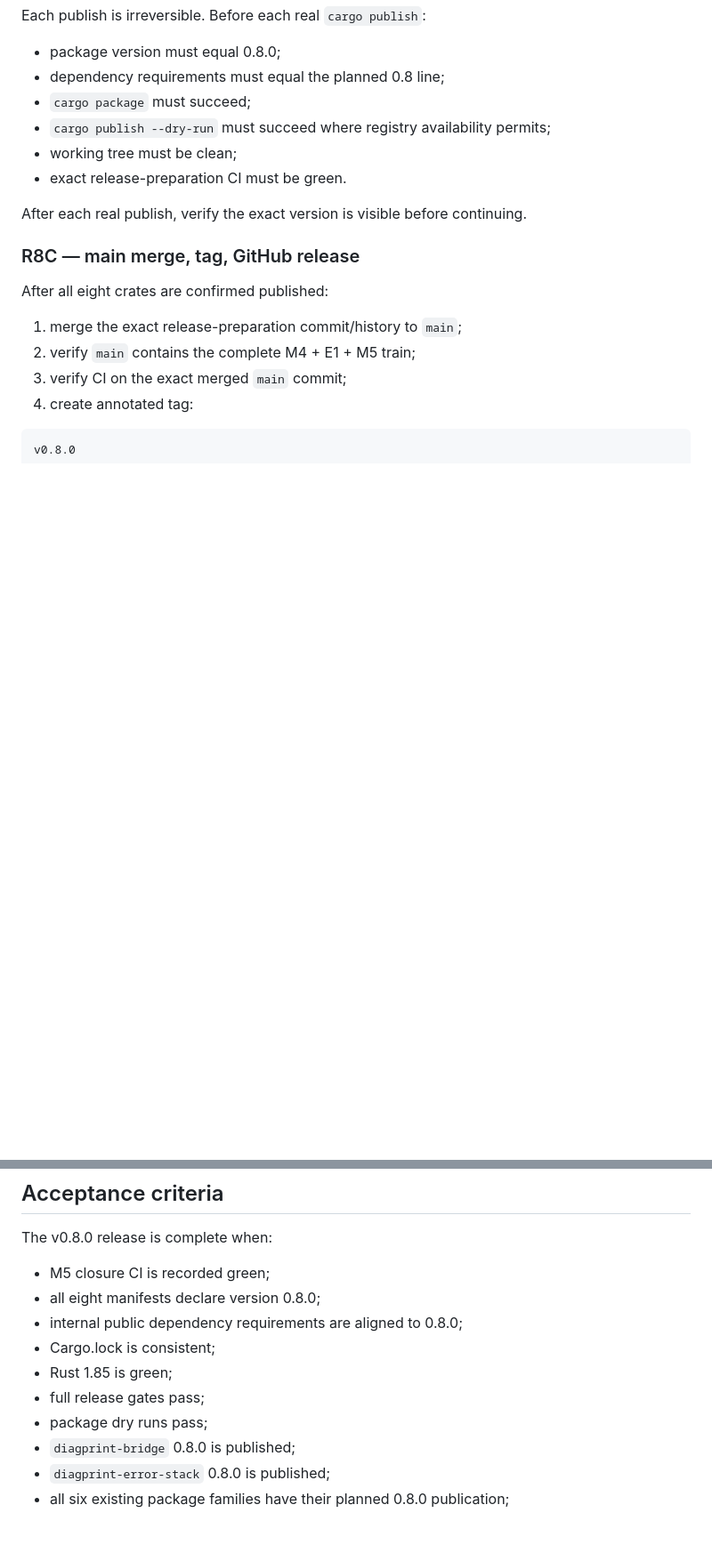
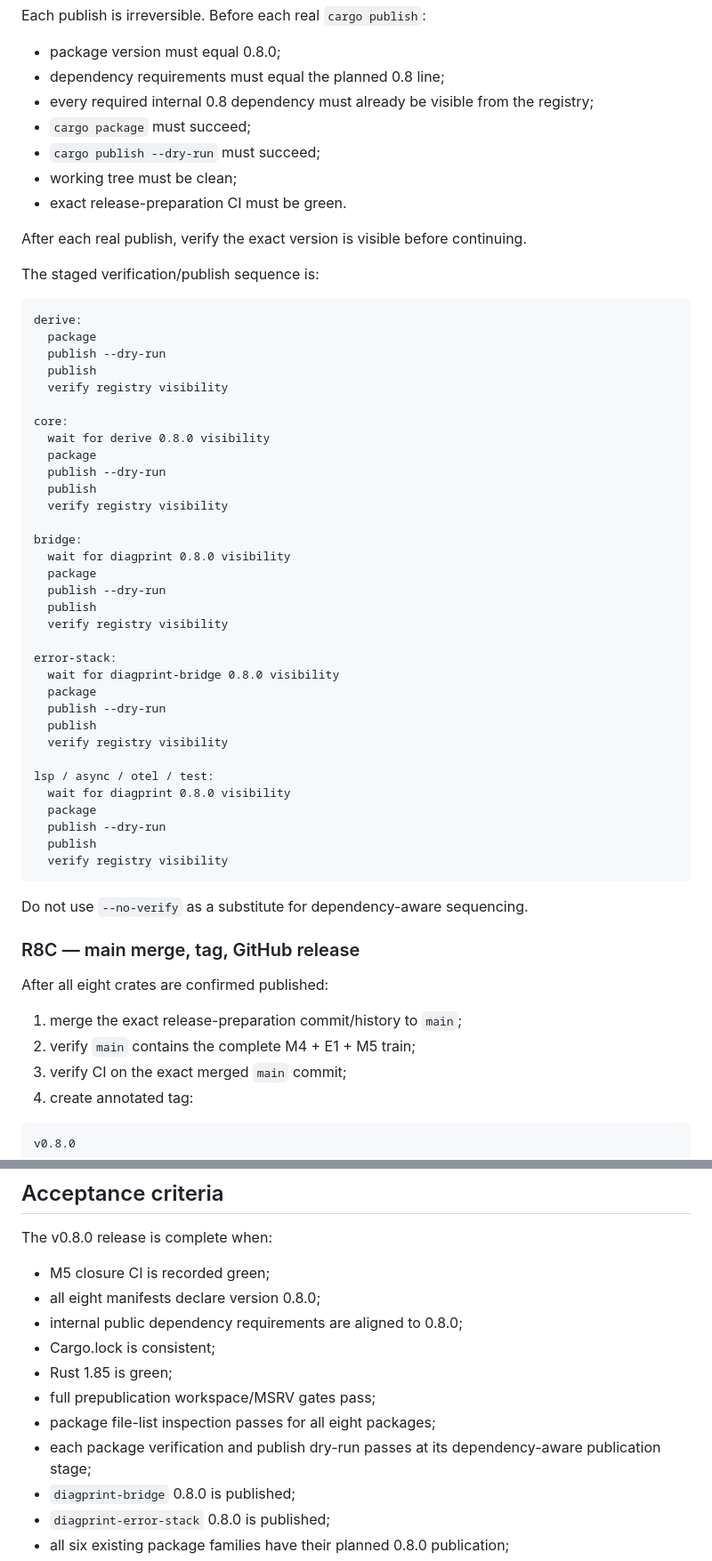
Before and after one commit to darkstardevx/diagprint, a Markdown page: .plans/release-v0.8.0.plan.md, 2 parts joined by grey strips. Shown at 89% size. Drawn GitHub-style; blank space fills up the shorter version.

````diff
--- a/.plans/release-v0.8.0.plan.md
+++ b/.plans/release-v0.8.0.plan.md
@@ -175,12 +187,54 @@ Each publish is irreversible. Before each real `cargo publish`:
 
 - package version must equal 0.8.0;
 - dependency requirements must equal the planned 0.8 line;
+- every required internal 0.8 dependency must already be visible from the
+  registry;
 - `cargo package` must succeed;
-- `cargo publish --dry-run` must succeed where registry availability permits;
+- `cargo publish --dry-run` must succeed;
 - working tree must be clean;
 - exact release-preparation CI must be green.
 
 After each real publish, verify the exact version is visible before continuing.
+
+The staged verification/publish sequence is:
+
+```text
+derive:
+  package
+  publish --dry-run
+  publish
+  verify registry visibility
+
+core:
+  wait for derive 0.8.0 visibility
+  package
+  publish --dry-run
+  publish
+  verify registry visibility
+
+bridge:
+  wait for diagprint 0.8.0 visibility
+  package
+  publish --dry-run
+  publish
+  verify registry visibility
+
+error-stack:
+  wait for diagprint-bridge 0.8.0 visibility
+  package
+  publish --dry-run
+  publish
+  verify registry visibility
+
+lsp / async / otel / test:
+  wait for diagprint 0.8.0 visibility
+  package
+  publish --dry-run
+  publish
+  verify registry visibility
+```
+
+Do not use `--no-verify` as a substitute for dependency-aware sequencing.
 
 ### R8C — main merge, tag, GitHub release
 
@@ -457,8 +550,10 @@ The v0.8.0 release is complete when:
 - internal public dependency requirements are aligned to 0.8.0;
 - Cargo.lock is consistent;
 - Rust 1.85 is green;
-- full release gates pass;
-- package dry runs pass;
+- full prepublication workspace/MSRV gates pass;
+- package file-list inspection passes for all eight packages;
+- each package verification and publish dry-run passes at its dependency-aware
+  publication stage;
 - `diagprint-bridge` 0.8.0 is published;
 - `diagprint-error-stack` 0.8.0 is published;
 - all six existing package families have their planned 0.8.0 publication;
````
Also changed, not shown: other parts of .plans/release-v0.8.0.plan.md (+73 -18 lines).
